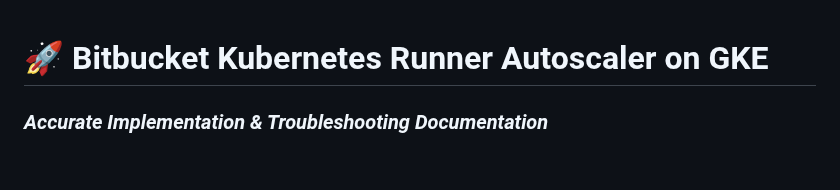
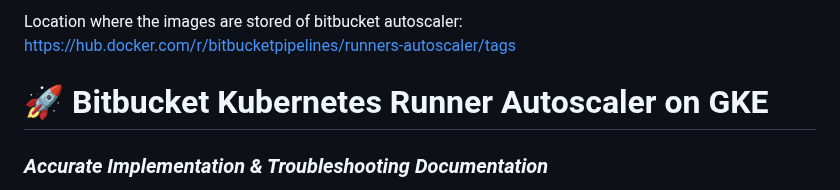
Before and after one commit to atulghodmare777/my-project, a Markdown page: bitbucket-k8s-autoscaler-runner.md, the part around one of its changes. Rendered like a GitHub page; blank space fills up the shorter version.

```diff
--- a/bitbucket-k8s-autoscaler-runner.md
+++ b/bitbucket-k8s-autoscaler-runner.md
@@ -1,3 +1,4 @@
+Location where the images are stored of bitbucket autoscaler: https://hub.docker.com/r/bitbucketpipelines/runners-autoscaler/tags
 # 🚀 Bitbucket Kubernetes Runner Autoscaler on GKE
 ### *Accurate Implementation & Troubleshooting Documentation*
 
```
Also changed, not shown: other parts of bitbucket-k8s-autoscaler-runner.md (+142 -0 lines).
